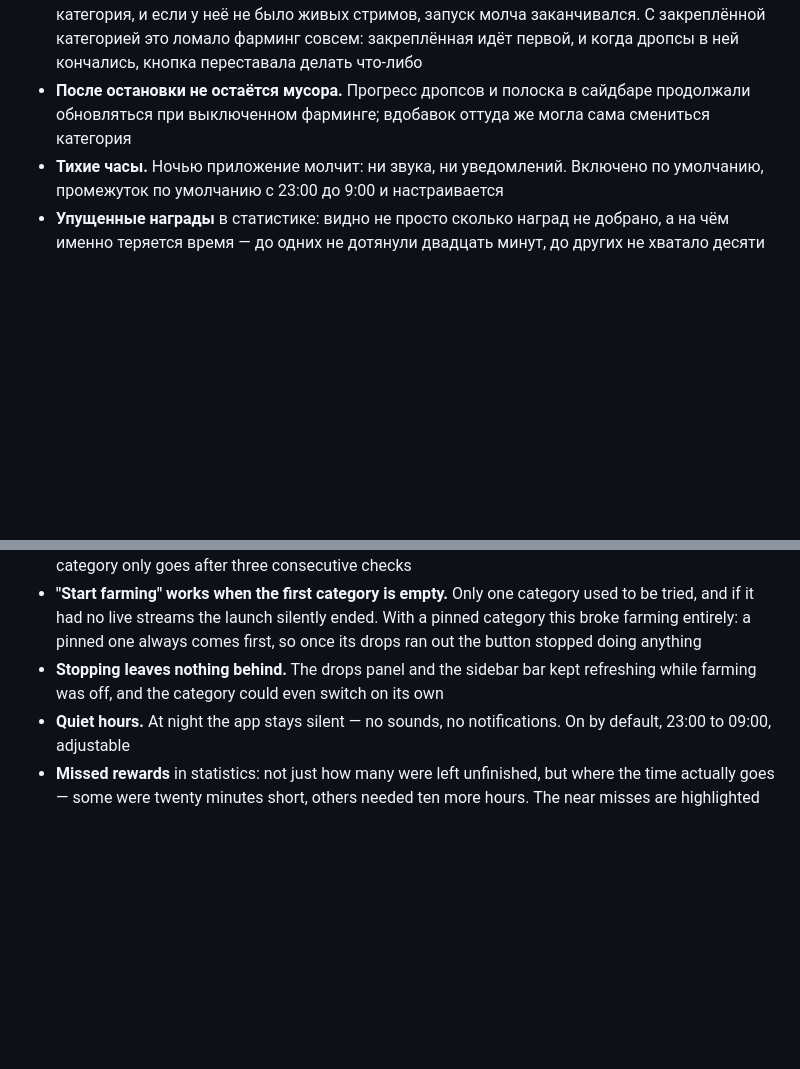
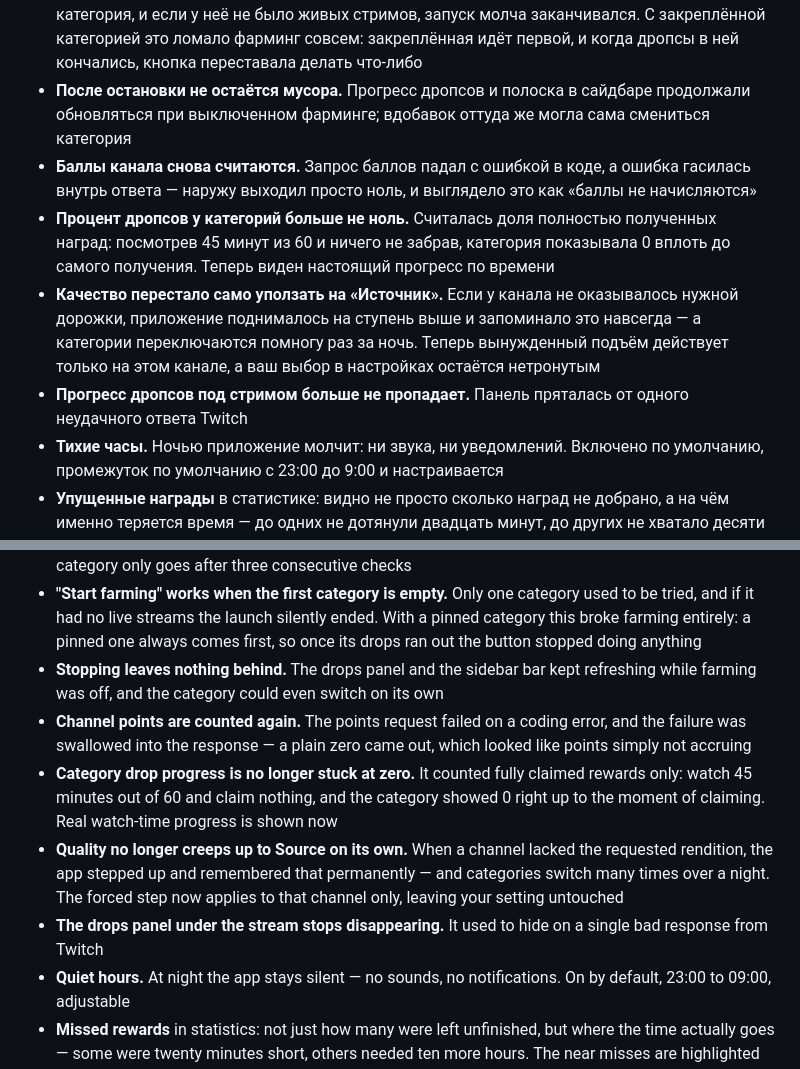
Before and after one commit to Agrysif/WatchTwitch, a Markdown page: RELEASE_NOTES.md, 2 parts joined by grey strips. Rendered like a GitHub page; blank space fills up the shorter version.

Commit message:
Описание выпуска: баллы, процент, качество, панель
Co-Authored-By: Claude Opus 5 <noreply@anthropic.com>

```diff
--- a/RELEASE_NOTES.md
+++ b/RELEASE_NOTES.md
@@ -4,6 +4,10 @@
 - **Категории перестали пропадать.** Полный список кампаний Twitch отдаёт только после запуска стрима; до этого приложение видело лишь начатые кампании — полтора десятка вместо сотни с лишним — и вычищало все остальные категории как «без дропсов». Именно так исчезали разом десятки только что добавленных. Теперь при неполных данных не удаляется ничего, а категория уходит только после трёх проверок подряд
 - **«Начать фарминг» работает, когда первая категория пуста.** Раньше проверялась ровно одна категория, и если у неё не было живых стримов, запуск молча заканчивался. С закреплённой категорией это ломало фарминг совсем: закреплённая идёт первой, и когда дропсы в ней кончались, кнопка переставала делать что-либо
 - **После остановки не остаётся мусора.** Прогресс дропсов и полоска в сайдбаре продолжали обновляться при выключенном фарминге; вдобавок оттуда же могла сама смениться категория
+- **Баллы канала снова считаются.** Запрос баллов падал с ошибкой в коде, а ошибка гасилась внутрь ответа — наружу выходил просто ноль, и выглядело это как «баллы не начисляются»
+- **Процент дропсов у категорий больше не ноль.** Считалась доля полностью полученных наград: посмотрев 45 минут из 60 и ничего не забрав, категория показывала 0 вплоть до самого получения. Теперь виден настоящий прогресс по времени
+- **Качество перестало само уползать на «Источник».** Если у канала не оказывалось нужной дорожки, приложение поднималось на ступень выше и запоминало это навсегда — а категории переключаются помногу раз за ночь. Теперь вынужденный подъём действует только на этом канале, а ваш выбор в настройках остаётся нетронутым
+- **Прогресс дропсов под стримом больше не пропадает.** Панель пряталась от одного неудачного ответа Twitch
 - **Тихие часы.** Ночью приложение молчит: ни звука, ни уведомлений. Включено по умолчанию, промежуток по умолчанию с 23:00 до 9:00 и настраивается
 - **Упущенные награды** в статистике: видно не просто сколько наград не добрано, а на чём именно теряется время — до одних не дотянули двадцать минут, до других не хватало десяти часов. Первые выделены
 - **Сроки кампаний в обычный календарь.** Кнопка «Сохранить копию всего» отдаёт заодно файл .ics: окончания кампаний попадают в календарь на телефоне или в почте, с напоминанием за час
@@ -40,6 +44,10 @@
 - **Categories stopped disappearing.** Twitch returns the full campaign list only after a stream has been started; before that the app saw just the campaigns already in progress — a dozen or so instead of well over a hundred — and wiped every other category as having no drops. That is how dozens of freshly added ones vanished at once. Now nothing is removed while the data is incomplete, and a category only goes after three consecutive checks
 - **"Start farming" works when the first category is empty.** Only one category used to be tried, and if it had no live streams the launch silently ended. With a pinned category this broke farming entirely: a pinned one always comes first, so once its drops ran out the button stopped doing anything
 - **Stopping leaves nothing behind.** The drops panel and the sidebar bar kept refreshing while farming was off, and the category could even switch on its own
+- **Channel points are counted again.** The points request failed on a coding error, and the failure was swallowed into the response — a plain zero came out, which looked like points simply not accruing
+- **Category drop progress is no longer stuck at zero.** It counted fully claimed rewards only: watch 45 minutes out of 60 and claim nothing, and the category showed 0 right up to the moment of claiming. Real watch-time progress is shown now
+- **Quality no longer creeps up to Source on its own.** When a channel lacked the requested rendition, the app stepped up and remembered that permanently — and categories switch many times over a night. The forced step now applies to that channel only, leaving your setting untouched
+- **The drops panel under the stream stops disappearing.** It used to hide on a single bad response from Twitch
 - **Quiet hours.** At night the app stays silent — no sounds, no notifications. On by default, 23:00 to 09:00, adjustable
 - **Missed rewards** in statistics: not just how many were left unfinished, but where the time actually goes — some were twenty minutes short, others needed ten more hours. The near misses are highlighted
 - **Campaign deadlines in your own calendar.** The "Save full backup" button also produces an .ics file, so campaign endings land in your phone or mail calendar with an hour's reminder
```
